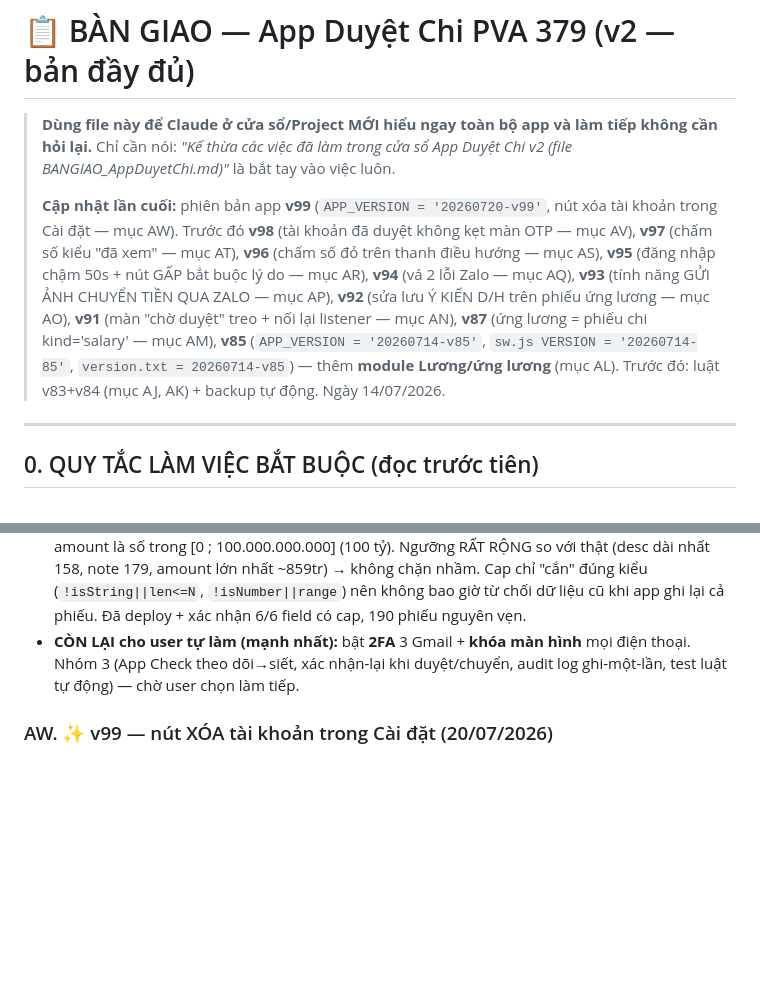
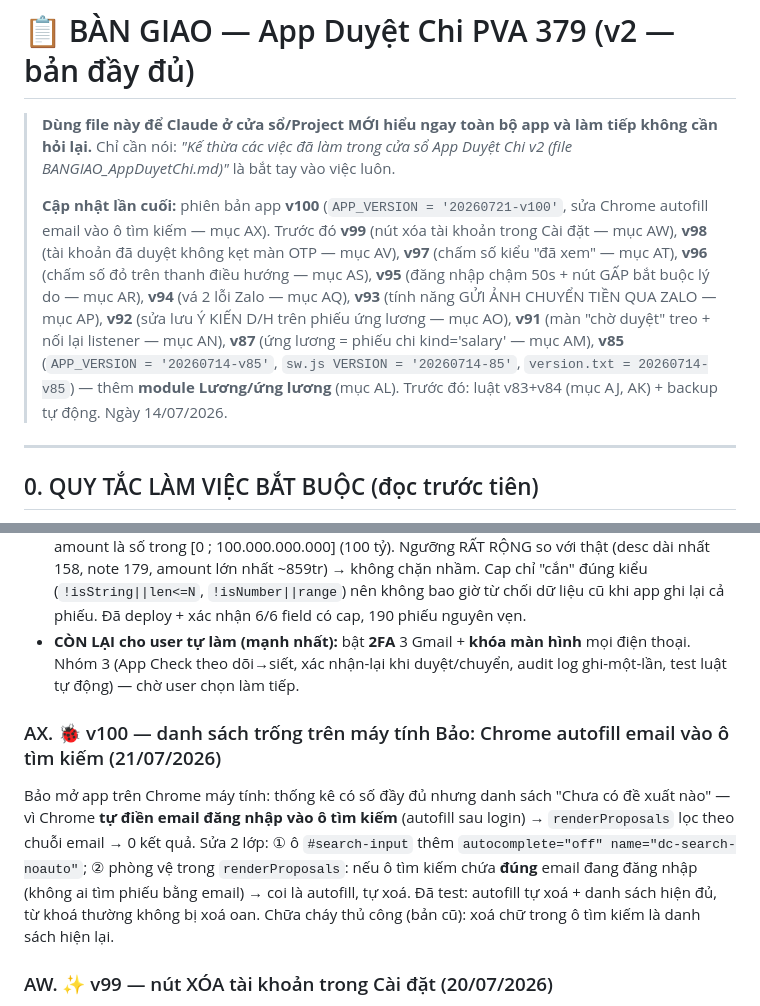
Before and after one commit to vandung0802/Duyet-Chi, a Markdown page: BANGIAO_AppDuyetChi.md, 2 parts joined by grey strips. Rendered like a GitHub page; blank space fills up the shorter version.

Commit message:
ban giao: muc AX — v100 Chrome autofill email vao o tim kiem
Co-Authored-By: Claude Opus 4.8 <noreply@anthropic.com>

```diff
--- a/BANGIAO_AppDuyetChi.md
+++ b/BANGIAO_AppDuyetChi.md
@@ -3,7 +3,7 @@
 > **Dùng file này để Claude ở cửa sổ/Project MỚI hiểu ngay toàn bộ app và làm tiếp không cần hỏi lại.**
 > Chỉ cần nói: *"Kế thừa các việc đã làm trong cửa sổ App Duyệt Chi v2 (file BANGIAO_AppDuyetChi.md)"* là bắt tay vào việc luôn.
 >
-> **Cập nhật lần cuối:** phiên bản app **v99** (`APP_VERSION = '20260720-v99'`, nút xóa tài khoản trong Cài đặt — mục AW). Trước đó **v98** (tài khoản đã duyệt không kẹt màn OTP — mục AV), **v97** (chấm số kiểu "đã xem" — mục AT), **v96** (chấm số đỏ trên thanh điều hướng — mục AS), **v95** (đăng nhập chậm 50s + nút GẤP bắt buộc lý do — mục AR), **v94** (vá 2 lỗi Zalo — mục AQ), **v93** (tính năng GỬI ẢNH CHUYỂN TIỀN QUA ZALO — mục AP), **v92** (sửa lưu Ý KIẾN D/H trên phiếu ứng lương — mục AO), **v91** (màn "chờ duyệt" treo + nối lại listener — mục AN), **v87** (ứng lương = phiếu chi kind='salary' — mục AM), **v85** (`APP_VERSION = '20260714-v85'`, `sw.js VERSION = '20260714-85'`, `version.txt = 20260714-v85`) — thêm **module Lương/ứng lương** (mục AL). Trước đó: luật v83+v84 (mục AJ, AK) + backup tự động. Ngày 14/07/2026.
+> **Cập nhật lần cuối:** phiên bản app **v100** (`APP_VERSION = '20260721-v100'`, sửa Chrome autofill email vào ô tìm kiếm — mục AX). Trước đó **v99** (nút xóa tài khoản trong Cài đặt — mục AW), **v98** (tài khoản đã duyệt không kẹt màn OTP — mục AV), **v97** (chấm số kiểu "đã xem" — mục AT), **v96** (chấm số đỏ trên thanh điều hướng — mục AS), **v95** (đăng nhập chậm 50s + nút GẤP bắt buộc lý do — mục AR), **v94** (vá 2 lỗi Zalo — mục AQ), **v93** (tính năng GỬI ẢNH CHUYỂN TIỀN QUA ZALO — mục AP), **v92** (sửa lưu Ý KIẾN D/H trên phiếu ứng lương — mục AO), **v91** (màn "chờ duyệt" treo + nối lại listener — mục AN), **v87** (ứng lương = phiếu chi kind='salary' — mục AM), **v85** (`APP_VERSION = '20260714-v85'`, `sw.js VERSION = '20260714-85'`, `version.txt = 20260714-v85`) — thêm **module Lương/ứng lương** (mục AL). Trước đó: luật v83+v84 (mục AJ, AK) + backup tự động. Ngày 14/07/2026.
 
 ---
 
@@ -555,6 +555,9 @@ Sau khi user hỏi "bảo mật cao hơn nữa", đã phân tích mối đe dọ
 - **Giới hạn giá trị (3c) — luật v84:** mỗi field `desc/note/amount/amountUnit/person/site` giờ = `(ĐÓNG BĂNG cũ) && (CAP)`. Cap: desc/note ≤ 5000 ký tự, person/site ≤ 200, amountUnit ≤ 40, amount là số trong [0 ; 100.000.000.000] (100 tỷ). Ngưỡng RẤT RỘNG so với thật (desc dài nhất 158, note 179, amount lớn nhất ~859tr) → không chặn nhầm. Cap chỉ "cắn" đúng kiểu (`!isString||len<=N`, `!isNumber||range`) nên không bao giờ từ chối dữ liệu cũ khi app ghi lại cả phiếu. Đã deploy + xác nhận 6/6 field có cap, 190 phiếu nguyên vẹn.
 - **CÒN LẠI cho user tự làm (mạnh nhất):** bật **2FA** 3 Gmail + **khóa màn hình** mọi điện thoại. Nhóm 3 (App Check theo dõi→siết, xác nhận-lại khi duyệt/chuyển, audit log ghi-một-lần, test luật tự động) — chờ user chọn làm tiếp.
 
+### AX. 🐞 v100 — danh sách trống trên máy tính Bảo: Chrome autofill email vào ô tìm kiếm (21/07/2026)
+Bảo mở app trên Chrome máy tính: thống kê có số đầy đủ nhưng danh sách "Chưa có đề xuất nào" — vì Chrome **tự điền email đăng nhập vào ô tìm kiếm** (autofill sau login) → `renderProposals` lọc theo chuỗi email → 0 kết quả. Sửa 2 lớp: ① ô `#search-input` thêm `autocomplete="off" name="dc-search-noauto"`; ② phòng vệ trong `renderProposals`: nếu ô tìm kiếm chứa **đúng** email đang đăng nhập (không ai tìm phiếu bằng email) → coi là autofill, tự xoá. Đã test: autofill tự xoá + danh sách hiện đủ, từ khoá thường không bị xoá oan. Chữa cháy thủ công (bản cũ): xoá chữ trong ô tìm kiếm là danh sách hiện lại.
+
 ### AW. ✨ v99 — nút XÓA tài khoản trong Cài đặt (20/07/2026)
 User muốn tự dọn tài khoản lạ ngay trong app. Trong danh sách "Duyệt tài khoản được xem dữ liệu" (chỉ Dũng, `renderApproveList`): thêm nút 🗑 trên từng tài khoản (trừ chính mình). `deleteUserAccount(uid)`: guard role dung + guard tự-xóa, confirm 2 lần (kèm tên+email đọc từ DB), xóa `userRoles/<uid>` + `pendingOtp/<uid>`. ⚠️ Vỏ Firebase Auth KHÔNG xóa được từ app (cần Admin SDK) — kẻ đó đăng nhập lại thì hồ sơ tự tạo lại nhưng CHƯA DUYỆT → luật chặn đọc/ghi; muốn xóa tận gốc vỏ Auth: Firebase Console → Authentication → Users. Luật cho phép sẵn (dung ghi mọi $uid trong userRoles; pendingOtp dung đọc/xóa). Đã test 9 mục bằng stub db.ref trong preview.
 
```
